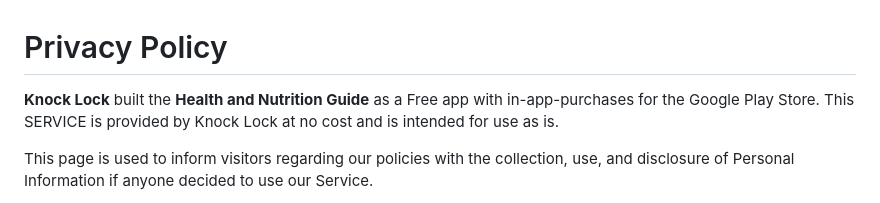
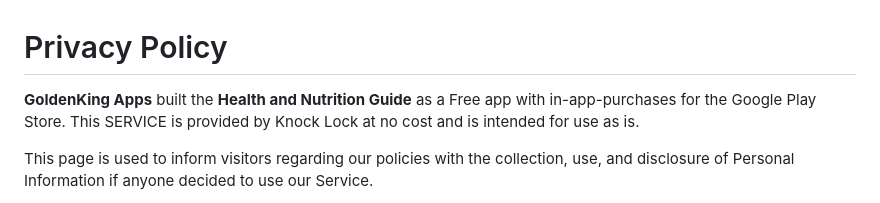
Before and after one commit to knocklock/knocklock.github.io, a Markdown page: hnprivacypolicy.md, the part around the change. Drawn GitHub-style.

```diff
--- a/hnprivacypolicy.md
+++ b/hnprivacypolicy.md
@@ -1,7 +1,7 @@
 # Privacy Policy
 
 
-**Knock Lock** built the <b>Health and Nutrition Guide</b> as a Free app with in-app-purchases for the Google Play Store. This SERVICE is provided by Knock Lock at no cost and is intended for use as is.
+**GoldenKing Apps** built the <b>Health and Nutrition Guide</b> as a Free app with in-app-purchases for the Google Play Store. This SERVICE is provided by Knock Lock at no cost and is intended for use as is.
 
 This page is used to inform visitors regarding our policies with the collection, use, and disclosure of Personal Information if anyone decided to use our Service.
 
```
